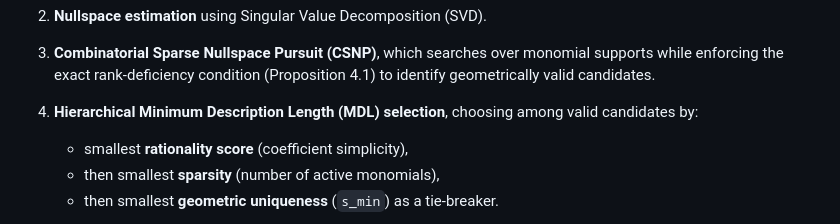
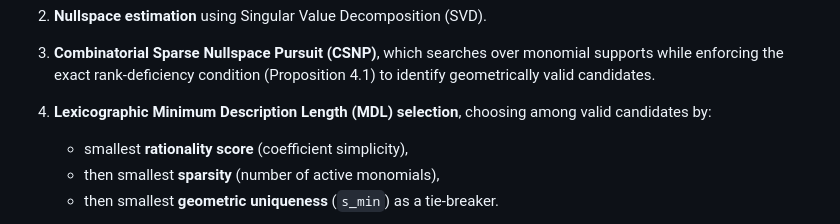
Before and after one commit to TesfayZ/srgb-csnp, a Markdown page: README.md, the part around the change. Rendered like a GitHub page.

Commit message:
Update MDL selection term

```diff
--- a/README.md
+++ b/README.md
@@ -13,7 +13,7 @@ The framework combines:
 1. **Monomial lifting** into a polynomial feature space.
 2. **Nullspace estimation** using Singular Value Decomposition (SVD).
 3. **Combinatorial Sparse Nullspace Pursuit (CSNP)**, which searches over monomial supports while enforcing the exact rank-deficiency condition (Proposition 4.1) to identify geometrically valid candidates.
-4. **Hierarchical Minimum Description Length (MDL) selection**, choosing among valid candidates by:
+4. **Lexicographic Minimum Description Length (MDL) selection**, choosing among valid candidates by:
 
    * smallest **rationality score** (coefficient simplicity),
    * then smallest **sparsity** (number of active monomials),
```
